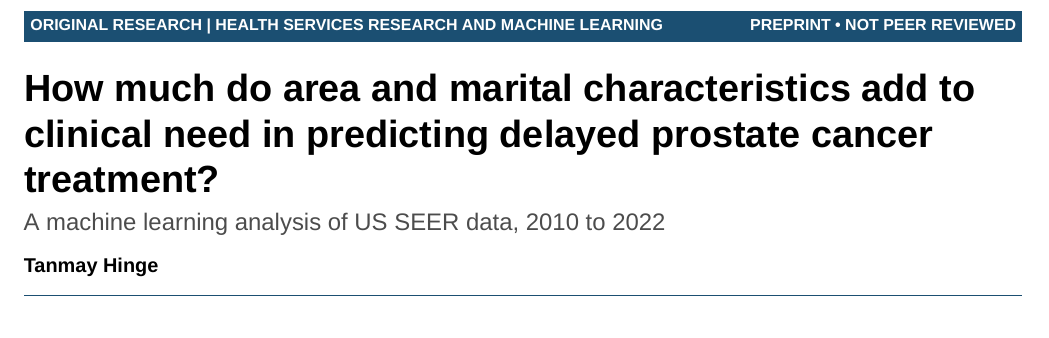
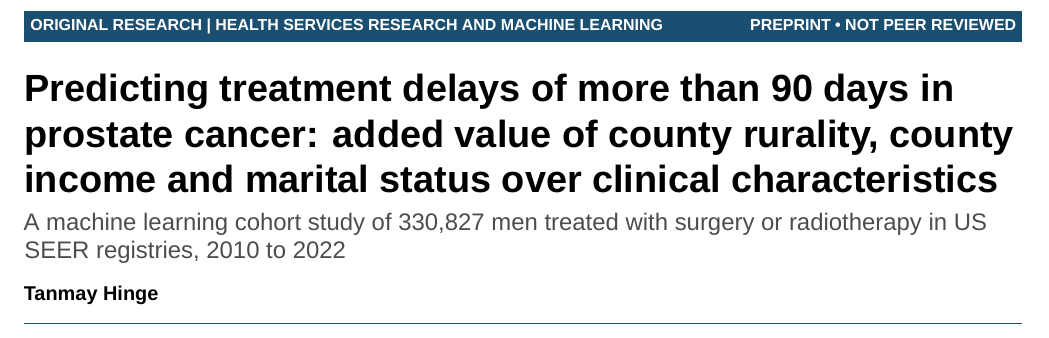
Before and after one commit to tanmayhinge/seer-prostate, a LaTeX document (paper/tex/main.tex, which reads paper/tex/preamble.tex): part of page 1 of 7, cut so that both start at the same text. Compiled offline with XeLaTeX; a missing font is replaced by an installed copy or a similar font.

Commit message:
Retitle the paper to name the outcome, predictors, method and cohort
New title: "Predicting treatment delays of more than 90 days in prostate cancer:
added value of county rurality, county income and marital status over
clinical characteristics", with the subtitle "A machine learning cohort
study of 330,827 men treated with surgery or radiotherapy in US SEER
registries, 2010 to 2022". Running head: "Predicting prostate cancer
treatment delays of more than 90 days". Applied to the paper and supplement.

Co-Authored-By: Claude Opus 5 (1M context) <noreply@anthropic.com>
Claude-Session: https://claude.ai/code/session_018apvVRqaoMGrWZisWx4jiM

```diff
--- a/paper/tex/main.tex
+++ b/paper/tex/main.tex
@@ -9,9 +9,9 @@
 \topband{ORIGINAL RESEARCH \textbar{} HEALTH SERVICES RESEARCH AND MACHINE LEARNING}{PREPRINT \textbullet{} NOT PEER REVIEWED}
 
 \vspace{12pt}
-{\raggedright\sffamily\bfseries\fontsize{19}{23}\selectfont How much do area and marital characteristics add to clinical need in predicting delayed prostate cancer treatment?\par}
+{\raggedright\sffamily\bfseries\fontsize{19}{23}\selectfont Predicting treatment delays of more than 90 days in prostate cancer: added value of county rurality, county income and marital status over clinical characteristics\par}
 \vspace{5pt}
-{\raggedright\sffamily\large\color{black!70} A machine learning analysis of US SEER data, 2010 to 2022\par}
+{\raggedright\sffamily\large\color{black!70} A machine learning cohort study of 330,827 men treated with surgery or radiotherapy in US SEER registries, 2010 to 2022\par}
 \vspace{9pt}
 {\raggedright\sffamily\bfseries Tanmay Hinge\par}
 \vspace{9pt}
--- a/paper/tex/preamble.tex
+++ b/paper/tex/preamble.tex
@@ -56,7 +56,7 @@
 \setlength{\bibsep}{1.2pt}
 
 % Running heads and feet
-\newcommand{\shorttitle}{Area, marital status and delayed prostate cancer treatment}
+\newcommand{\shorttitle}{Predicting prostate cancer treatment delays of more than 90 days}
 \newcommand{\docversion}{Version 1, 14 September 2026}
 \newcommand{\doclabel}{Preprint}
 \newcommand{\footline}{\sffamily\scriptsize\textcolor{black!55}{Not peer reviewed \textbullet{} \docversion}}
```
Also changed, not shown: paper/tex/supplement.tex (+2 -2 lines), paper/paper.pdf, paper/supplement.pdf.
